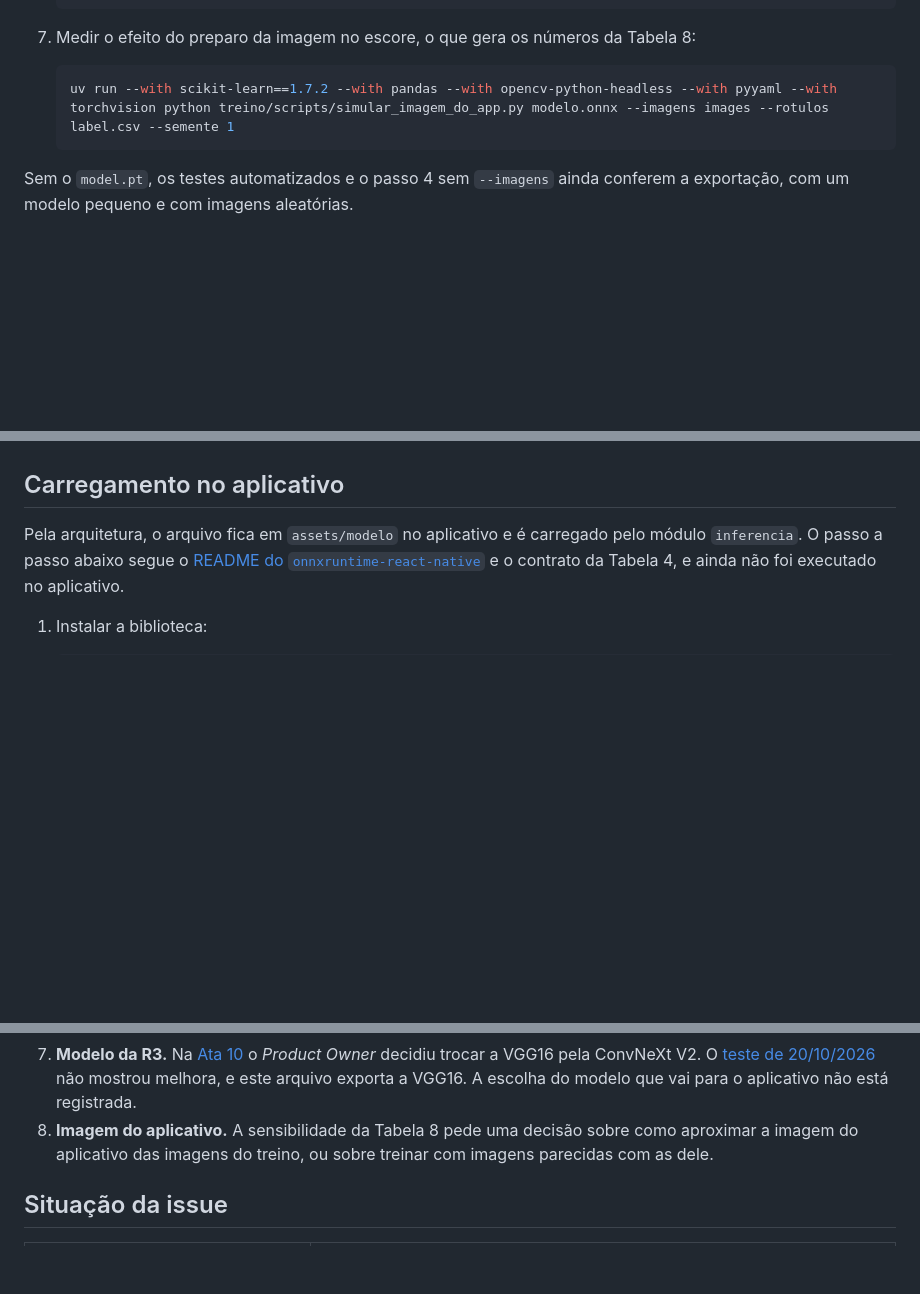
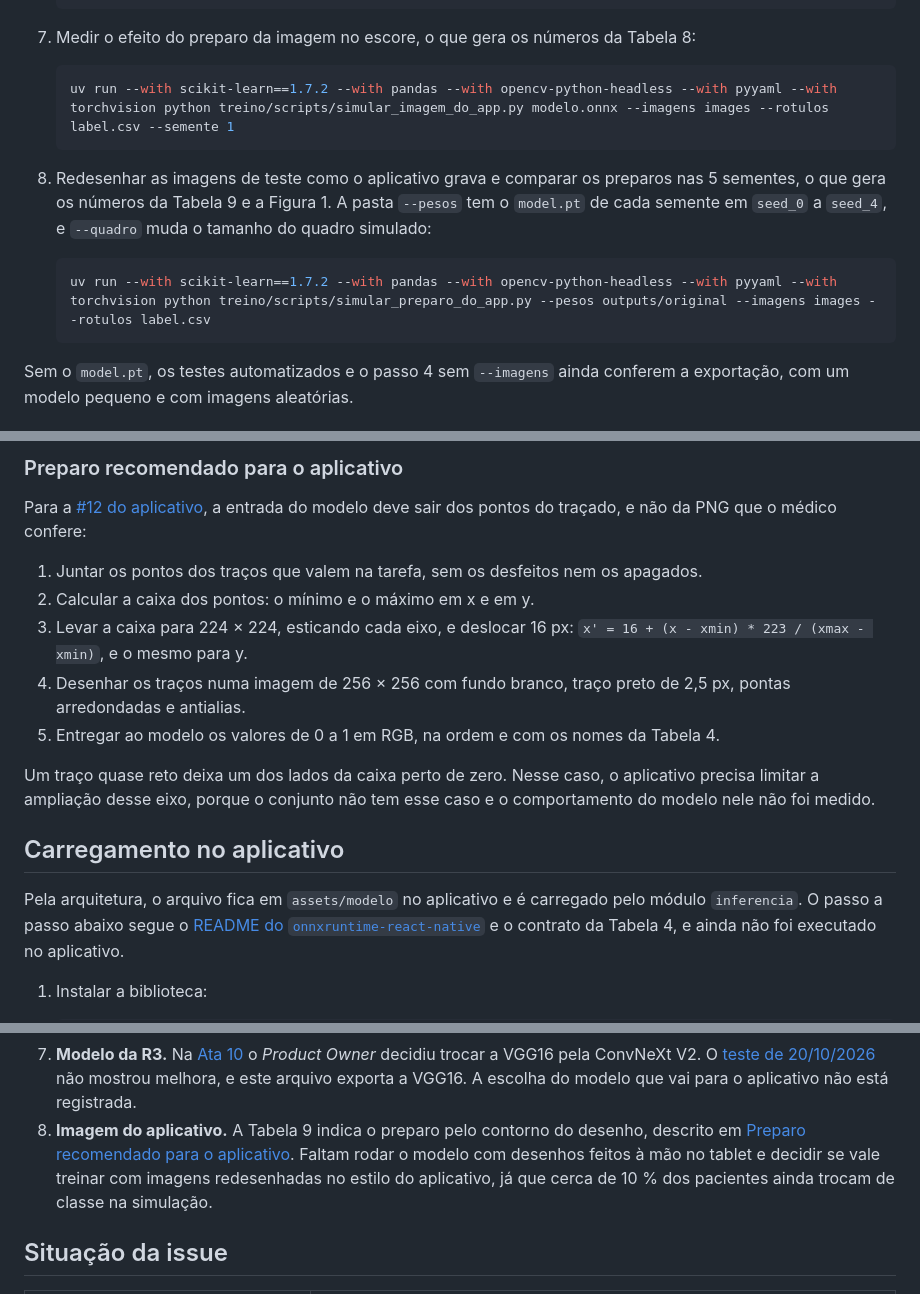
Before and after one commit to fga-eps-mds/2026.2-UNB-FCTE_UNIEURO_MED-IA, a Markdown page: docs/exportacao-do-modelo.md, 3 parts joined by grey strips. Rendered like a GitHub page; blank space fills up the shorter version.

````diff
--- a/docs/exportacao-do-modelo.md
+++ b/docs/exportacao-do-modelo.md
@@ -176,6 +176,14 @@ uv run pytest --cov
    uv run --with scikit-learn==1.7.2 --with pandas --with opencv-python-headless --with pyyaml --with torchvision python treino/scripts/simular_imagem_do_app.py modelo.onnx --imagens images --rotulos label.csv --semente 1
    ```
 
+8. Redesenhar as imagens de teste como o aplicativo grava e comparar os preparos nas 5 sementes, o que
+   gera os números da Tabela 9 e a Figura 1. A pasta `--pesos` tem o `model.pt` de cada semente em
+   `seed_0` a `seed_4`, e `--quadro` muda o tamanho do quadro simulado:
+
+   ```bash
+   uv run --with scikit-learn==1.7.2 --with pandas --with opencv-python-headless --with pyyaml --with torchvision python treino/scripts/simular_preparo_do_app.py --pesos outputs/original --imagens images --rotulos label.csv
+   ```
+
 Sem o `model.pt`, os testes automatizados e o passo 4 sem `--imagens` ainda conferem a
 exportação, com um modelo pequeno e com imagens aleatórias.
 
@@ -333,3 +385,19 @@ desenhos feitos no tablet, e o desempenho do modelo em imagens do aplicativo nã
+### Preparo recomendado para o aplicativo
+
+Para a [#12 do aplicativo](https://github.com/fga-eps-mds/2026.2-UNB-FCTE_UNIEURO_MED-APP/issues/12), a
+entrada do modelo deve sair dos pontos do traçado, e não da PNG que o médico confere:
+
+1. Juntar os pontos dos traços que valem na tarefa, sem os desfeitos nem os apagados.
+2. Calcular a caixa dos pontos: o mínimo e o máximo em x e em y.
+3. Levar a caixa para 224 × 224, esticando cada eixo, e deslocar 16 px:
+   `x' = 16 + (x - xmin) * 223 / (xmax - xmin)`, e o mesmo para y.
+4. Desenhar os traços numa imagem de 256 × 256 com fundo branco, traço preto de 2,5 px, pontas
+   arredondadas e antialias.
+5. Entregar ao modelo os valores de 0 a 1 em RGB, na ordem e com os nomes da Tabela 4.
+
+Um traço quase reto deixa um dos lados da caixa perto de zero. Nesse caso, o aplicativo precisa limitar a
+ampliação desse eixo, porque o conjunto não tem esse caso e o comportamento do modelo nele não foi medido.
+
 ## Carregamento no aplicativo
 
 Pela arquitetura, o arquivo fica em `assets/modelo` no aplicativo e é carregado pelo
@@ -397,8 +465,10 @@ resolvido pela exportação.
    [teste de 20/10/2026](https://github.com/fga-eps-mds/2026.2-UNB-FCTE_UNIEURO_MED-DOCS/blob/main/docs/produto/modelo-ia-experimentos.md)
    não mostrou melhora, e este arquivo exporta a VGG16. A escolha do modelo que vai para o aplicativo não
    está registrada.
-8. **Imagem do aplicativo.** A sensibilidade da Tabela 8 pede uma decisão sobre como
-   aproximar a imagem do aplicativo das imagens do treino, ou sobre treinar com imagens parecidas com as dele.
+8. **Imagem do aplicativo.** A Tabela 9 indica o preparo pelo contorno do desenho, descrito em
+   [Preparo recomendado para o aplicativo](#preparo-recomendado-para-o-aplicativo). Faltam rodar o modelo
+   com desenhos feitos à mão no tablet e decidir se vale treinar com imagens redesenhadas no estilo do
+   aplicativo, já que cerca de 10 % dos pacientes ainda trocam de classe na simulação.
 
 ## Situação da issue
 
````
Also changed, not shown: other parts of docs/exportacao-do-modelo.md (+45 -0 lines), docs/assets/preparo-imagem-do-app.jpeg (added).
